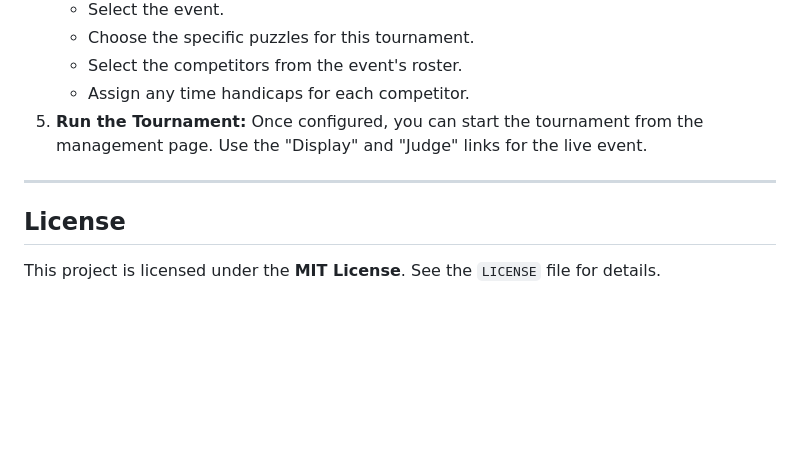
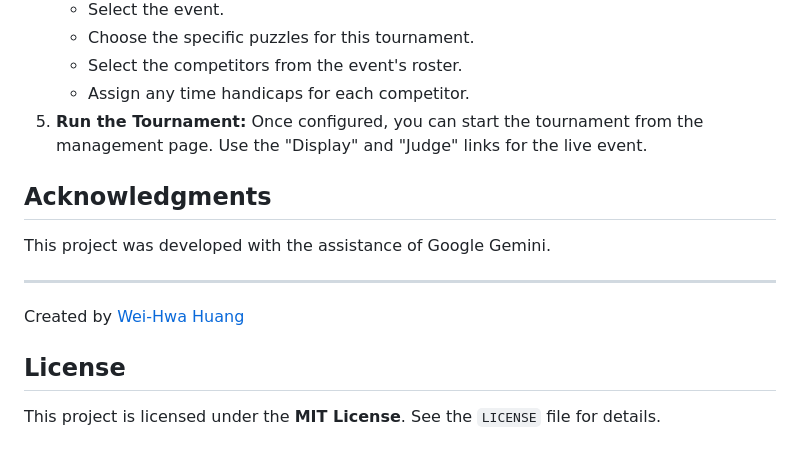
Before and after one commit to onigame/puzzle-race-tournament, a Markdown page: README.md, the part around one of its changes. Rendered like a GitHub page; blank space fills up the shorter version.

```diff
--- a/README.md
+++ b/README.md
@@ -71,7 +71,12 @@ The workflow for setting up and running a tournament is as follows:
     * Assign any time handicaps for each competitor.
 5.  **Run the Tournament:** Once configured, you can start the tournament from the management page. Use the "Display" and "Judge" links for the live event.
 
+## Acknowledgments
+This project was developed with the assistance of Google Gemini.
+
 ---
+
+Created by [Wei-Hwa Huang][def]
 
 ## License
 
```
Also changed, not shown: other parts of README.md (+2 -0 lines).
